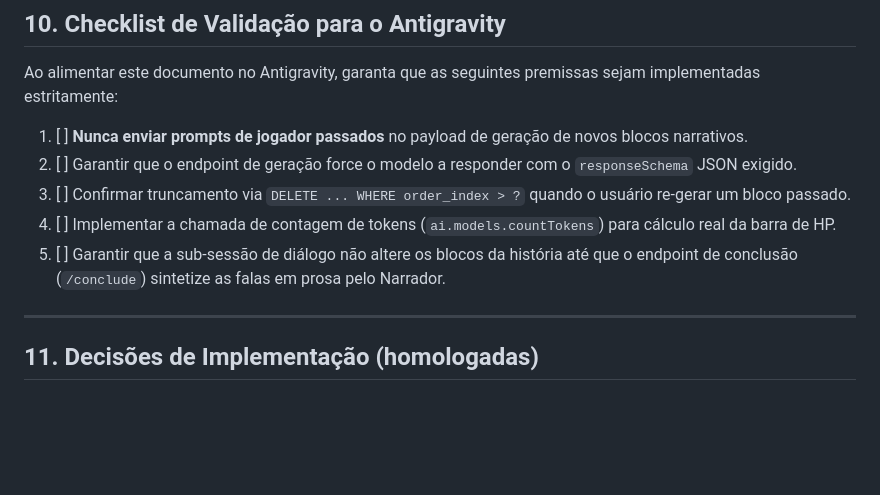
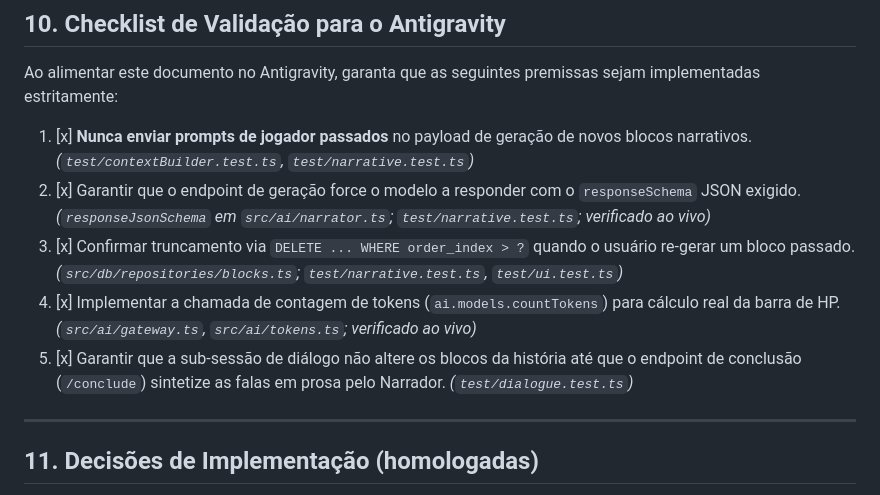
Before and after one commit to alghostzx/Chronicler-Engine, a Markdown page: chronicler_engine_design_document.md, the part around the change. Rendered like a GitHub page; blank space fills up the shorter version.

```diff
--- a/chronicler_engine_design_document.md
+++ b/chronicler_engine_design_document.md
@@ -380,11 +380,11 @@ services:
 
 Ao alimentar este documento no Antigravity, garanta que as seguintes premissas sejam implementadas estritamente:
 
-1. [ ] **Nunca enviar prompts de jogador passados** no payload de geração de novos blocos narrativos.
-2. [ ] Garantir que o endpoint de geração force o modelo a responder com o `responseSchema` JSON exigido.
-3. [ ] Confirmar truncamento via `DELETE ... WHERE order_index > ?` quando o usuário re-gerar um bloco passado.
-4. [ ] Implementar a chamada de contagem de tokens (`ai.models.countTokens`) para cálculo real da barra de HP.
-5. [ ] Garantir que a sub-sessão de diálogo não altere os blocos da história até que o endpoint de conclusão (`/conclude`) sintetize as falas em prosa pelo Narrador.
+1. [x] **Nunca enviar prompts de jogador passados** no payload de geração de novos blocos narrativos. *(`test/contextBuilder.test.ts`, `test/narrative.test.ts`)*
+2. [x] Garantir que o endpoint de geração force o modelo a responder com o `responseSchema` JSON exigido. *(`responseJsonSchema` em `src/ai/narrator.ts`; `test/narrative.test.ts`; verificado ao vivo)*
+3. [x] Confirmar truncamento via `DELETE ... WHERE order_index > ?` quando o usuário re-gerar um bloco passado. *(`src/db/repositories/blocks.ts`; `test/narrative.test.ts`, `test/ui.test.ts`)*
+4. [x] Implementar a chamada de contagem de tokens (`ai.models.countTokens`) para cálculo real da barra de HP. *(`src/ai/gateway.ts`, `src/ai/tokens.ts`; verificado ao vivo)*
+5. [x] Garantir que a sub-sessão de diálogo não altere os blocos da história até que o endpoint de conclusão (`/conclude`) sintetize as falas em prosa pelo Narrador. *(`test/dialogue.test.ts`)*
 
 ---
 
```
Also changed, not shown: TASKS.md (+10 -3 lines).
